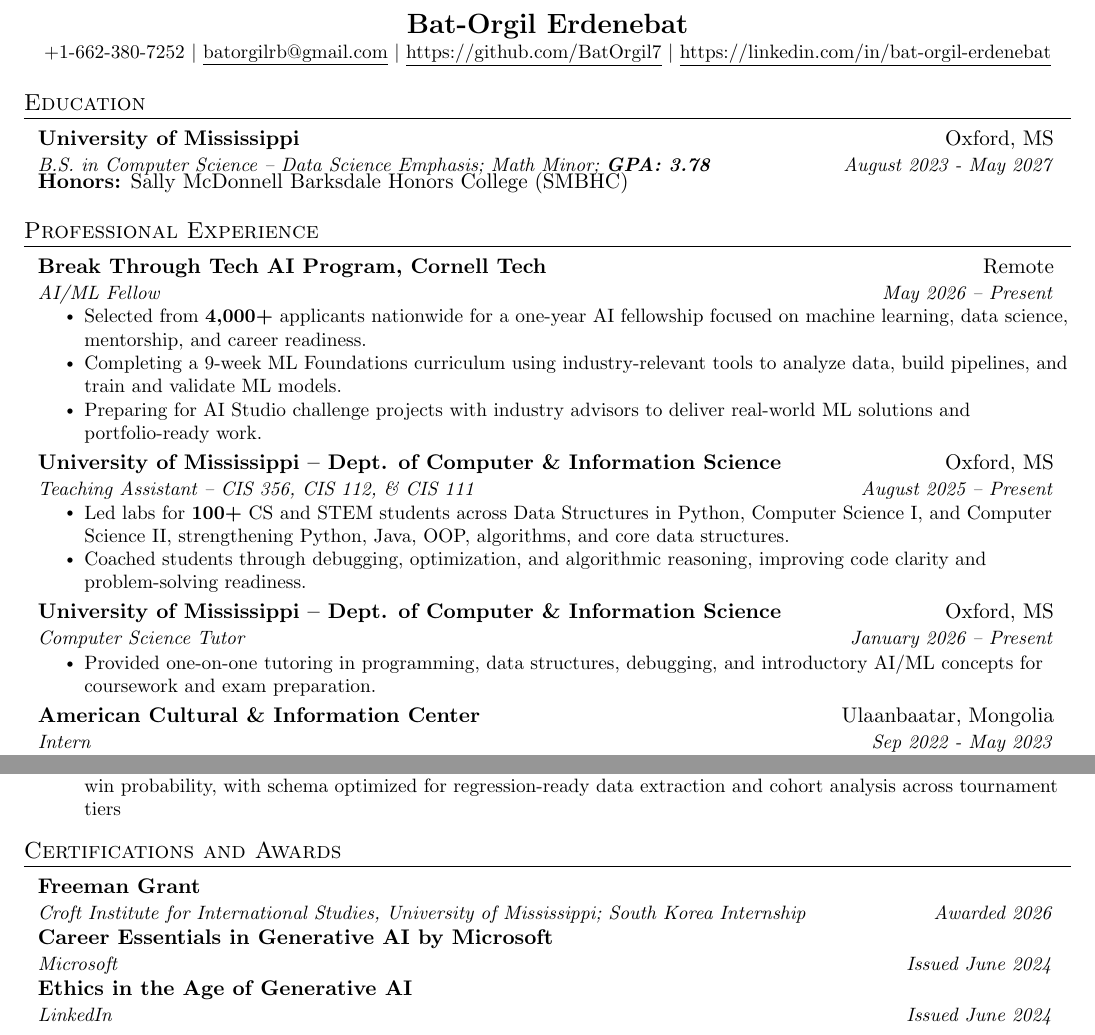
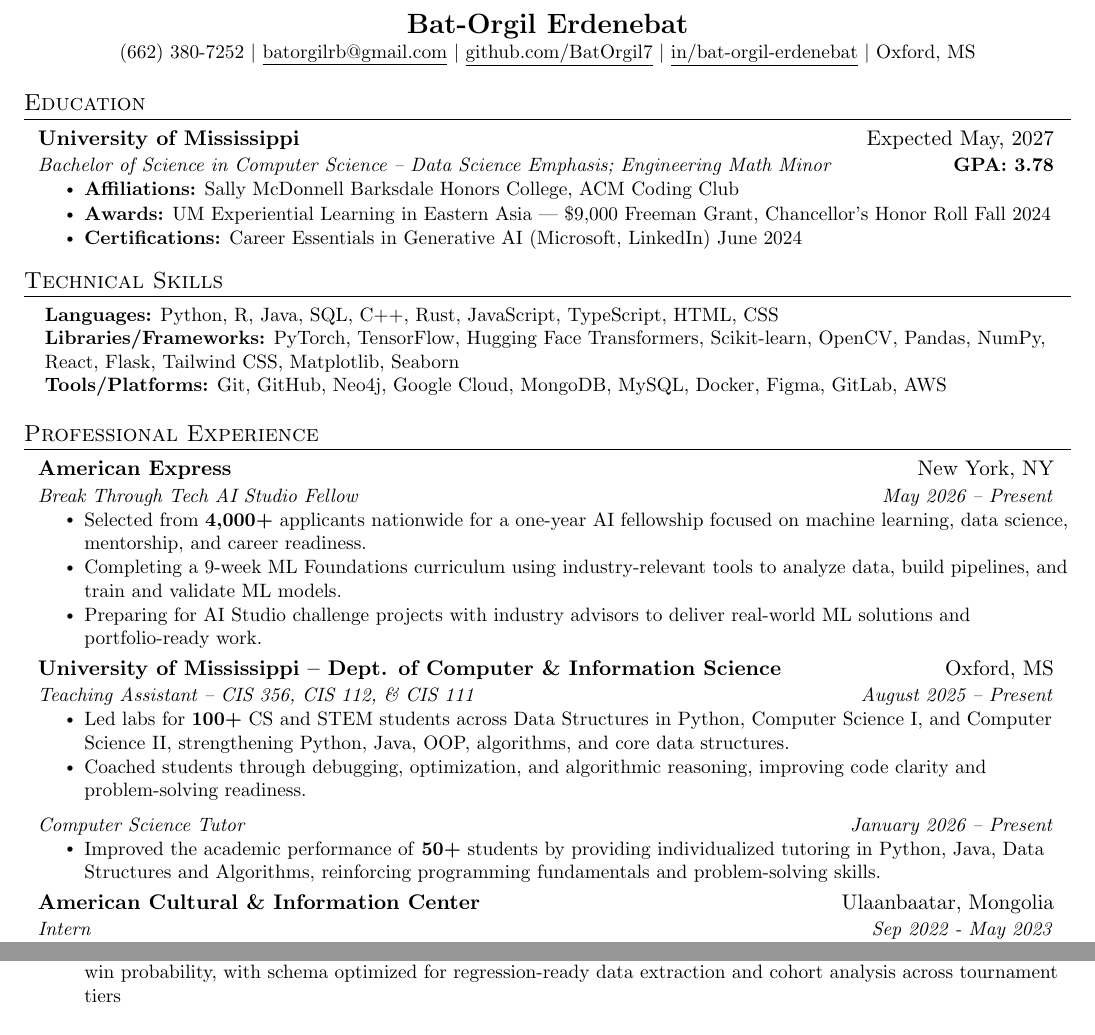
Before and after one commit to BatOrgil7/Resume, a LaTeX CV (resume/Bat-Orgil Erdenebat Resume.tex): two parts of the page, joined at a grey line, cut so that both start at the same text. Compiled offline with pdfLaTeX.

Commit message:
Revise resume content and formatting
Updated resume format and content, including contact information, education details, technical skills, and professional experience.

```diff
--- a/resume/Bat-Orgil Erdenebat Resume.tex
+++ b/resume/Bat-Orgil Erdenebat Resume.tex
@@ -73,7 +73,7 @@
 
 \newcommand{\resumeSubSubheading}[2]{
     \item
-    \begin{tabular•}{0.97\textwidth}{l@{\extracolsep{\fill}}r}
+    \begin{tabular*}{0.97\textwidth}{l@{\extracolsep{\fill}}r}
       \textit{\small#1} & \textit{\small #2} \\
     \end{tabular*}\vspace{-7pt}
 }
@@ -103,8 +103,8 @@
 %----------HEADING-----------------
 \begin{center}
     \textbf{\Huge \scshape\textbf{\Large Bat-Orgil Erdenebat }} \\ \vspace{1pt}
-    \small +1-662-380-7252 $|$ \href{mailto:batorgilrb@gmail.com}{\underline{batorgilrb@gmail.com}} $|$
-    \href{https://github.com/BatOrgil7}{\underline{https://github.com/BatOrgil7}} $|$ {\underline{\href{https://linkedin.com/in/bat-orgil-erdenebat}{https://linkedin.com/in/bat-orgil-erdenebat}}}
+    \small (662) 380-7252 $|$ \href{mailto:batorgilrb@gmail.com}{\underline{batorgilrb@gmail.com}} $|$
+    \href{https://github.com/BatOrgil7}{\underline{github.com/BatOrgil7}} $|$ {\underline{\href{https://linkedin.com/in/bat-orgil-erdenebat}{in/bat-orgil-erdenebat}}} $|$ {{Oxford, MS}}
 \end{center}
 
 
@@ -112,11 +112,25 @@
 \section{Education}
   \resumeSubHeadingListStart
     \resumeSubheading
-      {University of Mississippi}{Oxford, MS}
-      {B.S. in Computer Science – Data Science Emphasis; Math Minor; \textbf{GPA: 3.78}}{August 2023 - May 2027}
-      \\[0.25em]
-      {\textbf{Honors:} Sally McDonnell Barksdale Honors College (SMBHC)}
+      {University of Mississippi}{Expected May, 2027}
+      {Bachelor of Science in Computer Science – Data Science Emphasis; Engineering Math Minor}{\textnormal{\textbf{GPA: 3.78}}}
+      \resumeItemListStart
+      \resumeItem{\textbf{Affiliations:} Sally McDonnell Barksdale Honors College, ACM Coding Club}
+      \resumeItem{\textbf{Awards:} UM Experiential Learning in Eastern Asia — \$9,000 Freeman Grant, Chancellor's Honor Roll Fall 2024}
+      \resumeItem{\textbf{Certifications:} Career Essentials in Generative AI (Microsoft, LinkedIn) June 2024}
+    \resumeItemListEnd
   \resumeSubHeadingListEnd
+
+%-----------TECHNICAL SKILLS-----------------
+
+\section{Technical Skills}
+ \begin{itemize}[leftmargin=0.15in, label={}]
+    \small{\item{
+     \textbf{Languages:} Python, R, Java, SQL, C++, Rust, JavaScript, TypeScript, HTML, CSS \\
+     \textbf{Libraries/Frameworks:} PyTorch, TensorFlow, Hugging Face Transformers, Scikit-learn, OpenCV, Pandas, NumPy, React, Flask, Tailwind CSS, Matplotlib, Seaborn \\
+     \textbf{Tools/Platforms:} Git, GitHub, Neo4j, Google Cloud, MongoDB, MySQL, Docker, Figma, GitLab, AWS
+    }}
+ \end{itemize}
 
 %-----------EXPERIENCE-----------------
 
@@ -124,8 +138,8 @@
     \resumeSubHeadingListStart
 
         \resumeSubheading
-        {Break Through Tech AI Program, Cornell Tech}{Remote}
-        {AI/ML Fellow}{May 2026 – Present}
+        {American Express}{New York, NY}
+        {Break Through Tech AI Studio Fellow}{May 2026 – Present}
         \resumeItemListStart
             \resumeItem{Selected from \textbf{4,000+} applicants nationwide for a one-year AI fellowship focused on machine learning, data science, mentorship, and career readiness.}
             \resumeItem{Completing a 9-week ML Foundations curriculum using industry-relevant tools to analyze data, build pipelines, and train and validate ML models.}
@@ -139,11 +153,9 @@
             \resumeItem{Led labs for \textbf{100+} CS and STEM students across Data Structures in Python, Computer Science I, and Computer Science II, strengthening Python, Java, OOP, algorithms, and core data structures.}
             \resumeItem{Coached students through debugging, optimization, and algorithmic reasoning, improving code clarity and problem-solving readiness.}
         \resumeItemListEnd
-        \resumeSubheading
-        {University of Mississippi – Dept. of Computer \& Information Science}{Oxford, MS}
-        {Computer Science Tutor}           {January 2026 – Present}
+        \resumeSubSubheading{Computer Science Tutor}{January 2026 – Present}
         \resumeItemListStart
-        \resumeItem{Provided one-on-one tutoring in programming, data structures, debugging, and introductory AI/ML concepts for coursework and exam preparation.}
+        \resumeItem{Improved the academic performance of \textbf{50+} students by providing individualized tutoring in Python, Java, Data Structures and Algorithms, reinforcing programming fundamentals and problem-solving skills.}
         \resumeItemListEnd
         \resumeSubheading
           {American Cultural \& Information Center}{Ulaanbaatar, Mongolia}
@@ -178,20 +190,4 @@
 
 \resumeSubHeadingListEnd
 
-%-----------Certifications and Awards-----------------
-\section{Certifications and Awards}
-  \resumeSubHeadingListStart
-    \resumeSubheading
-      {Freeman Grant}{}
-      {Croft Institute for International Studies, University of Mississippi; South Korea Internship}{Awarded 2026}
-
-    \resumeSubheading
-      {Career Essentials in Generative AI by Microsoft}{}
-      {Microsoft}{Issued June 2024}
-
-    \resumeSubheading
-      {Ethics in the Age of Generative AI}{}
-      {LinkedIn} {Issued June 2024}
-  \resumeSubHeadingListEnd
-
 \end{document}
```
Also changed, not shown: resume/Bat-Orgil Erdenebat Resume.tex (2 more changed lines).
